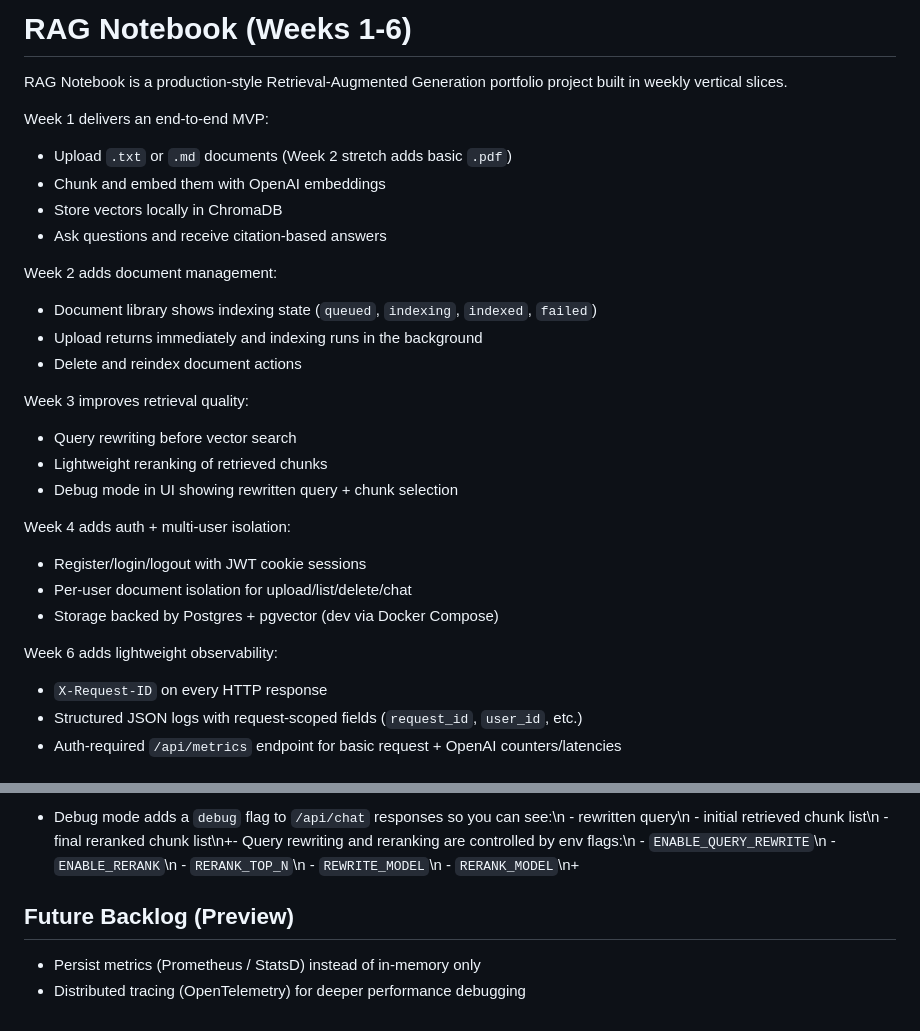
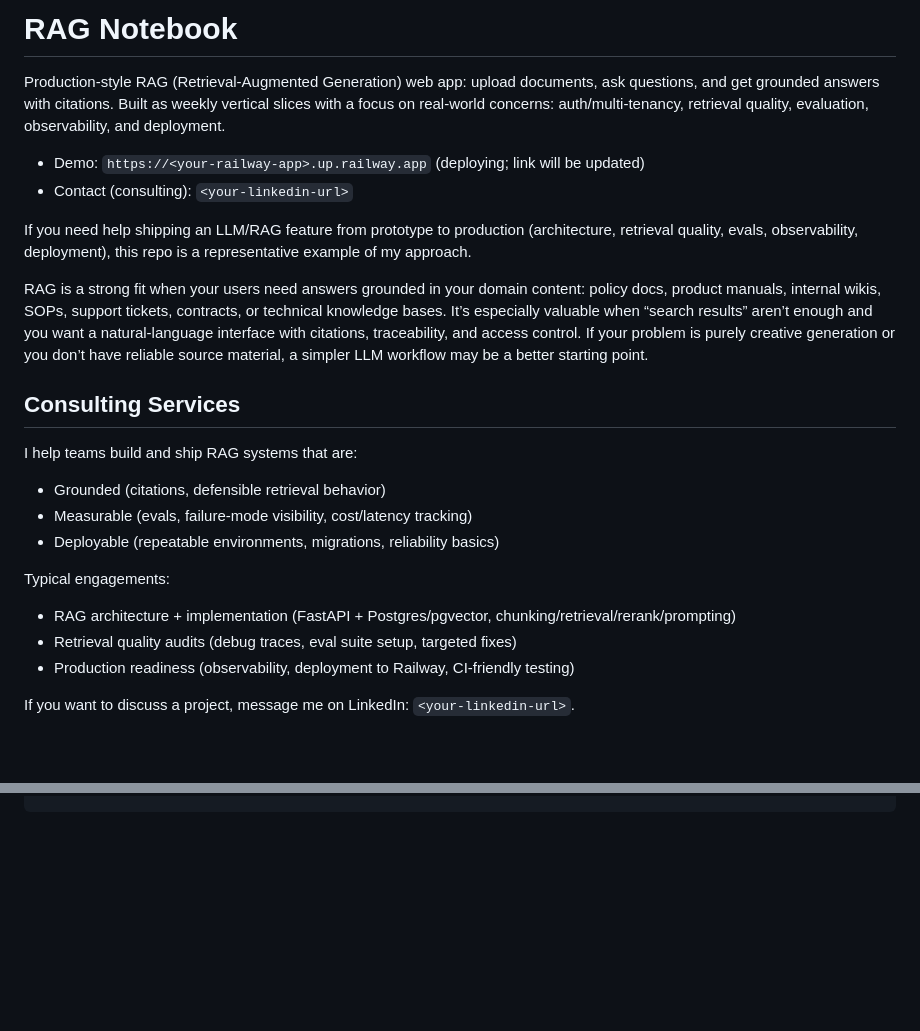
Before and after one commit to svistas/rag-notebook, a Markdown page: README.md, 2 parts joined by grey strips. Rendered like a GitHub page; blank space fills up the shorter version.

```diff
--- a/README.md
+++ b/README.md
@@ -1,29 +1,27 @@
-# RAG Notebook (Weeks 1-6)
+# RAG Notebook
 
-RAG Notebook is a production-style Retrieval-Augmented Generation portfolio project built in weekly vertical slices.
+Production-style RAG (Retrieval-Augmented Generation) web app: upload documents, ask questions, and get grounded answers with citations. Built as weekly vertical slices with a focus on real-world concerns: auth/multi-tenancy, retrieval quality, evaluation, observability, and deployment.
 
-Week 1 delivers an end-to-end MVP:
-- Upload `.txt` or `.md` documents (Week 2 stretch adds basic `.pdf`)
-- Chunk and embed them with OpenAI embeddings
-- Store vectors locally in ChromaDB
-- Ask questions and receive citation-based answers
+- Demo: `https://<your-railway-app>.up.railway.app` (deploying; link will be updated)
+- Contact (consulting): `<your-linkedin-url>`
 
-Week 2 adds document management:
-- Document library shows indexing state (`queued`, `indexing`, `indexed`, `failed`)
-- Upload returns immediately and indexing runs in the background
-- Delete and reindex document actions
+If you need help shipping an LLM/RAG feature from prototype to production (architecture, retrieval quality, evals, observability, deployment), this repo is a representative example of my approach.
 
-Week 3 improves retrieval quality:
-- Query rewriting before vector search
-- Lightweight reranking of retrieved chunks
-- Debug mode in UI showing rewritten query + chunk selection
+RAG is a strong fit when your users need answers grounded in your domain content: policy docs, product manuals, internal wikis, SOPs, support tickets, contracts, or technical knowledge bases. It’s especially valuable when “search results” aren’t enough and you want a natural-language interface with citations, traceability, and access control. If your problem is purely creative generation or you don’t have reliable source material, a simpler LLM workflow may be a better starting point.
 
-Week 4 adds auth + multi-user isolation:
-- Register/login/logout with JWT cookie sessions
-- Per-user document isolation for upload/list/delete/chat
-- Storage backed by Postgres + pgvector (dev via Docker Compose)
+## Consulting Services
 
-Week 6 adds lightweight observability:
-- `X-Request-ID` on every HTTP response
-- Structured JSON logs with request-scoped fields (`request_id`, `user_id`, etc.)
-- Auth-required `/api/metrics` endpoint for basic request + OpenAI counters/latencies
+I help teams build and ship RAG systems that are:
+
+- Grounded (citations, defensible retrieval behavior)
+- Measurable (evals, failure-mode visibility, cost/latency tracking)
+- Deployable (repeatable environments, migrations, reliability basics)
+
+Typical engagements:
+
+- RAG architecture + implementation (FastAPI + Postgres/pgvector, chunking/retrieval/rerank/prompting)
+- Retrieval quality audits (debug traces, eval suite setup, targeted fixes)
+- Production readiness (observability, deployment to Railway, CI-friendly testing)
+
+If you want to discuss a project, message me on LinkedIn: `<your-linkedin-url>`.
+
@@ -202,5 +165,0 @@ poetry run pytest -q
-- Debug mode adds a `debug` flag to `/api/chat` responses so you can see:\n  - rewritten query\n  - initial retrieved chunk list\n  - final reranked chunk list\n+- Query rewriting and reranking are controlled by env flags:\n  - `ENABLE_QUERY_REWRITE`\n  - `ENABLE_RERANK`\n  - `RERANK_TOP_N`\n  - `REWRITE_MODEL`\n  - `RERANK_MODEL`\n+
-## Future Backlog (Preview)
-
-- Persist metrics (Prometheus / StatsD) instead of in-memory only
-- Distributed tracing (OpenTelemetry) for deeper performance debugging
```
Also changed, not shown: other parts of README.md (+105 -139 lines).
